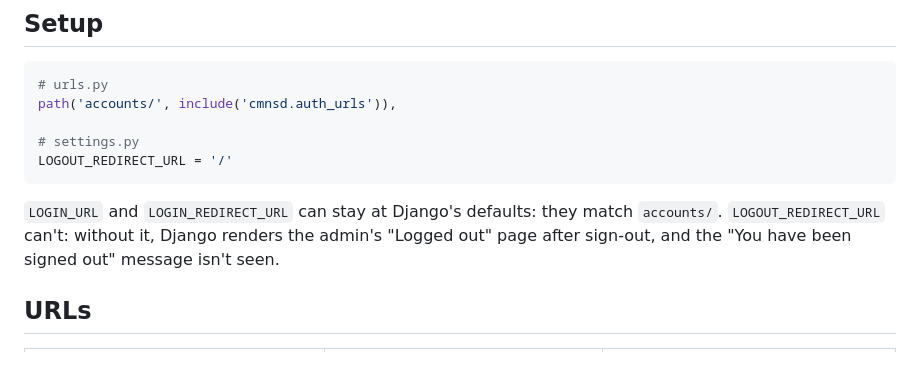
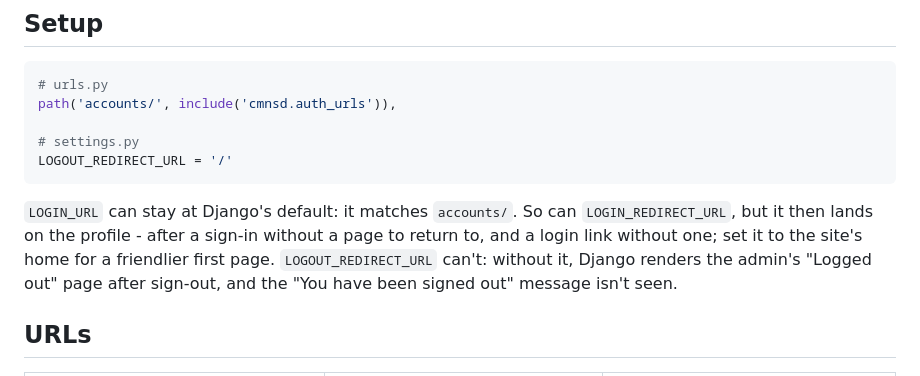
Before and after one commit to arnecoomans/cmnsd, a Markdown page: documentation/accounts.md, the part around the change. Drawn GitHub-style.

Commit message:
improve documentation of login experience

````diff
--- a/documentation/accounts.md
+++ b/documentation/accounts.md
@@ -12,7 +12,7 @@ path('accounts/', include('cmnsd.auth_urls')),
 LOGOUT_REDIRECT_URL = '/'
 ```
 
-`LOGIN_URL` and `LOGIN_REDIRECT_URL` can stay at Django's defaults: they match `accounts/`. `LOGOUT_REDIRECT_URL` can't: without it, Django renders the admin's "Logged out" page after sign-out, and the "You have been signed out" message isn't seen.
+`LOGIN_URL` can stay at Django's default: it matches `accounts/`. So can `LOGIN_REDIRECT_URL`, but it then lands on the profile - after a sign-in without a page to return to, and a login link without one; set it to the site's home for a friendlier first page. `LOGOUT_REDIRECT_URL` can't: without it, Django renders the admin's "Logged out" page after sign-out, and the "You have been signed out" message isn't seen.
 
 ## URLs
 
````
